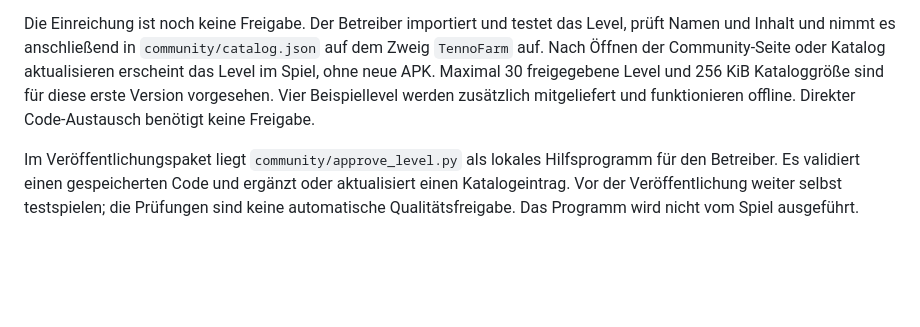
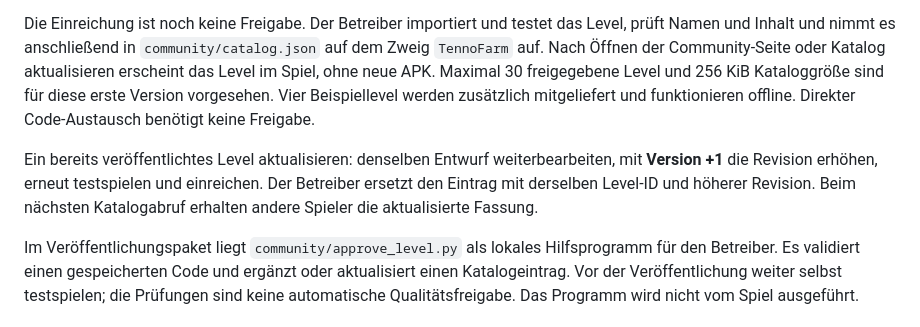
Before and after one commit to hahawasistlos1/TreasureRunner-Updates, a Markdown page: community/README.md, the part around the change. Rendered like a GitHub page; blank space fills up the shorter version.

Commit message:
Explain updating a published community level
Document the Version +1 editor action and replacing an existing catalog entry with a higher revision.

```diff
--- a/community/README.md
+++ b/community/README.md
@@ -21,6 +21,8 @@ Level enthalten ausschließlich erlaubte Spielbauteile. Es werden keine Programm
 
 Die Einreichung ist noch keine Freigabe. Der Betreiber importiert und testet das Level, prüft Namen und Inhalt und nimmt es anschließend in `community/catalog.json` auf dem Zweig `TennoFarm` auf. Nach Öffnen der Community-Seite oder Katalog aktualisieren erscheint das Level im Spiel, ohne neue APK. Maximal 30 freigegebene Level und 256 KiB Kataloggröße sind für diese erste Version vorgesehen. Vier Beispiellevel werden zusätzlich mitgeliefert und funktionieren offline. Direkter Code-Austausch benötigt keine Freigabe.
 
+Ein bereits veröffentlichtes Level aktualisieren: denselben Entwurf weiterbearbeiten, mit **Version +1** die Revision erhöhen, erneut testspielen und einreichen. Der Betreiber ersetzt den Eintrag mit derselben Level-ID und höherer Revision. Beim nächsten Katalogabruf erhalten andere Spieler die aktualisierte Fassung.
+
 Im Veröffentlichungspaket liegt `community/approve_level.py` als lokales Hilfsprogramm für den Betreiber. Es validiert einen gespeicherten Code und ergänzt oder aktualisiert einen Katalogeintrag. Vor der Veröffentlichung weiter selbst testspielen; die Prüfungen sind keine automatische Qualitätsfreigabe. Das Programm wird nicht vom Spiel ausgeführt.
 
 ## Kampagne und Upgrades
```
